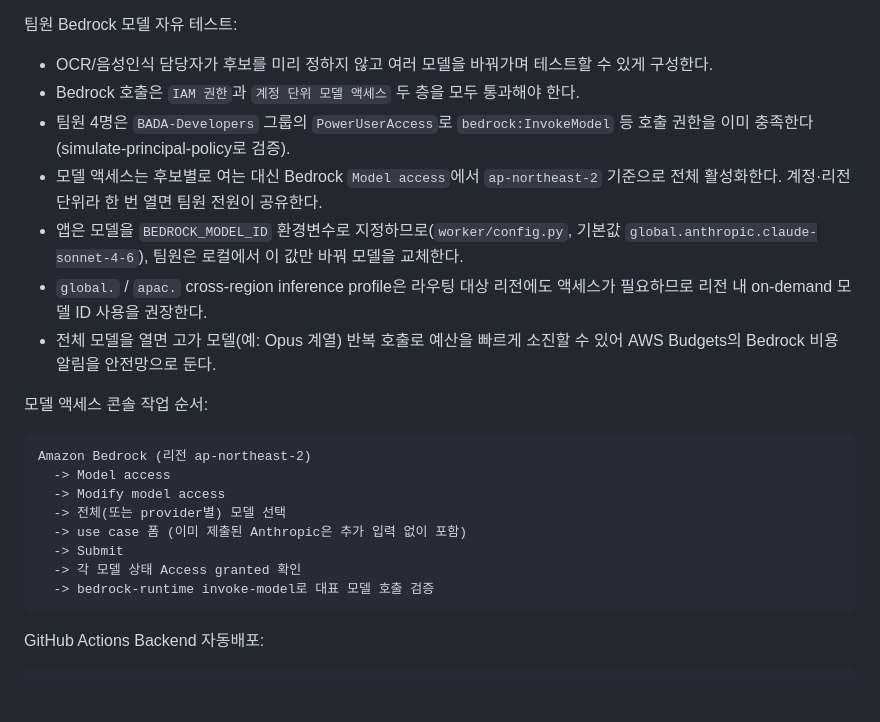
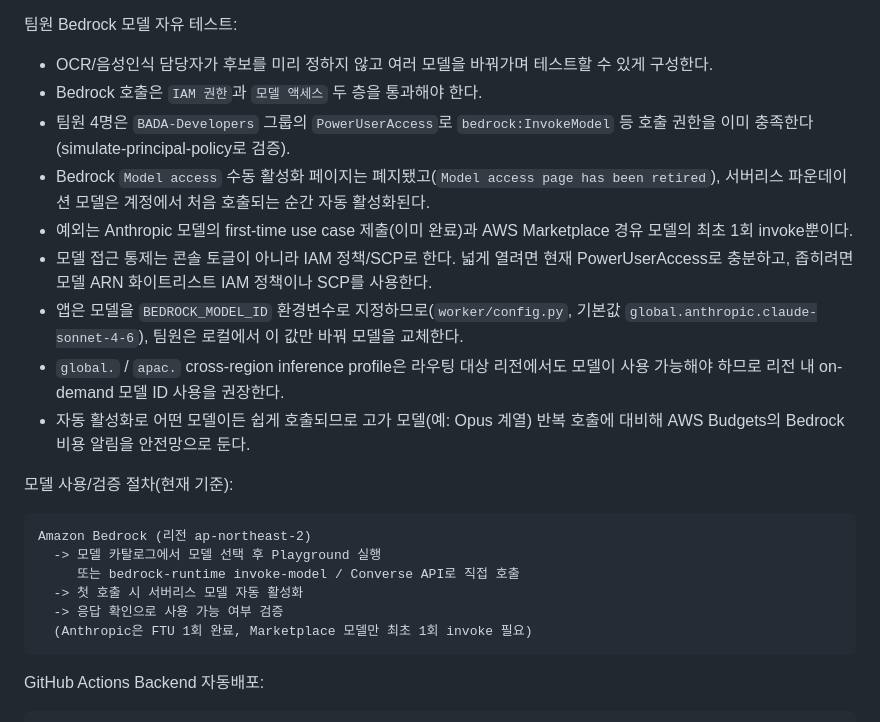
Before and after one commit to AWS13th-Final-Project-BADA/BADA, a Markdown page: infra/README.md, the part around the change. Rendered like a GitHub page; blank space fills up the shorter version.

Commit message:
docs(infra): 모델 액세스 페이지 폐지 반영 (자동 활성화 + IAM/SCP 통제)
Bedrock Model access 페이지가 retired되어 서버리스 모델이 첫 호출 시
자동 활성화되는 현재 동작에 맞게 정정한다.

- 콘솔 전체 활성화 절차 제거, 자동 활성화/IAM·SCP 통제로 설명 교체
- Anthropic FTU 1회, Marketplace 모델 최초 1회 invoke 예외 명시
- 모델 사용/검증은 모델 카탈로그 Playground 또는 invoke-model 직접 호출 기준

````diff
--- a/infra/README.md
+++ b/infra/README.md
@@ -121,24 +121,24 @@ Bedrock Anthropic 모델 접근:
 팀원 Bedrock 모델 자유 테스트:
 
 - OCR/음성인식 담당자가 후보를 미리 정하지 않고 여러 모델을 바꿔가며 테스트할 수 있게 구성한다.
-- Bedrock 호출은 `IAM 권한`과 `계정 단위 모델 액세스` 두 층을 모두 통과해야 한다.
+- Bedrock 호출은 `IAM 권한`과 `모델 액세스` 두 층을 통과해야 한다.
 - 팀원 4명은 `BADA-Developers` 그룹의 `PowerUserAccess`로 `bedrock:InvokeModel` 등 호출 권한을 이미 충족한다(simulate-principal-policy로 검증).
-- 모델 액세스는 후보별로 여는 대신 Bedrock `Model access`에서 `ap-northeast-2` 기준으로 전체 활성화한다. 계정·리전 단위라 한 번 열면 팀원 전원이 공유한다.
+- Bedrock `Model access` 수동 활성화 페이지는 폐지됐고(`Model access page has been retired`), 서버리스 파운데이션 모델은 계정에서 처음 호출되는 순간 자동 활성화된다.
+- 예외는 Anthropic 모델의 first-time use case 제출(이미 완료)과 AWS Marketplace 경유 모델의 최초 1회 invoke뿐이다.
+- 모델 접근 통제는 콘솔 토글이 아니라 IAM 정책/SCP로 한다. 넓게 열려면 현재 PowerUserAccess로 충분하고, 좁히려면 모델 ARN 화이트리스트 IAM 정책이나 SCP를 사용한다.
 - 앱은 모델을 `BEDROCK_MODEL_ID` 환경변수로 지정하므로(`worker/config.py`, 기본값 `global.anthropic.claude-sonnet-4-6`), 팀원은 로컬에서 이 값만 바꿔 모델을 교체한다.
-- `global.` / `apac.` cross-region inference profile은 라우팅 대상 리전에도 액세스가 필요하므로 리전 내 on-demand 모델 ID 사용을 권장한다.
-- 전체 모델을 열면 고가 모델(예: Opus 계열) 반복 호출로 예산을 빠르게 소진할 수 있어 AWS Budgets의 Bedrock 비용 알림을 안전망으로 둔다.
+- `global.` / `apac.` cross-region inference profile은 라우팅 대상 리전에서도 모델이 사용 가능해야 하므로 리전 내 on-demand 모델 ID 사용을 권장한다.
+- 자동 활성화로 어떤 모델이든 쉽게 호출되므로 고가 모델(예: Opus 계열) 반복 호출에 대비해 AWS Budgets의 Bedrock 비용 알림을 안전망으로 둔다.
 
-모델 액세스 콘솔 작업 순서:
+모델 사용/검증 절차(현재 기준):
 
 ```text
 Amazon Bedrock (리전 ap-northeast-2)
-  -> Model access
-  -> Modify model access
-  -> 전체(또는 provider별) 모델 선택
-  -> use case 폼 (이미 제출된 Anthropic은 추가 입력 없이 포함)
-  -> Submit
-  -> 각 모델 상태 Access granted 확인
-  -> bedrock-runtime invoke-model로 대표 모델 호출 검증
+  -> 모델 카탈로그에서 모델 선택 후 Playground 실행
+     또는 bedrock-runtime invoke-model / Converse API로 직접 호출
+  -> 첫 호출 시 서버리스 모델 자동 활성화
+  -> 응답 확인으로 사용 가능 여부 검증
+  (Anthropic은 FTU 1회 완료, Marketplace 모델만 최초 1회 invoke 필요)
 ```
 
 GitHub Actions Backend 자동배포:
````
Also changed, not shown: docs/infra-implementation-status.md (+5 -4 lines).
